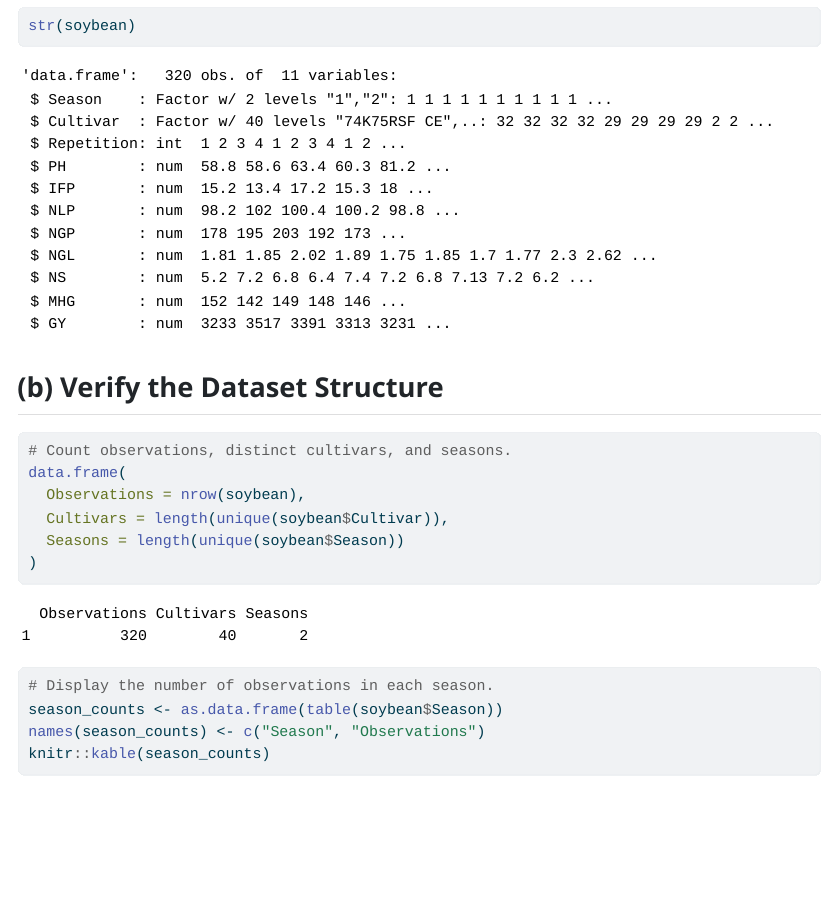
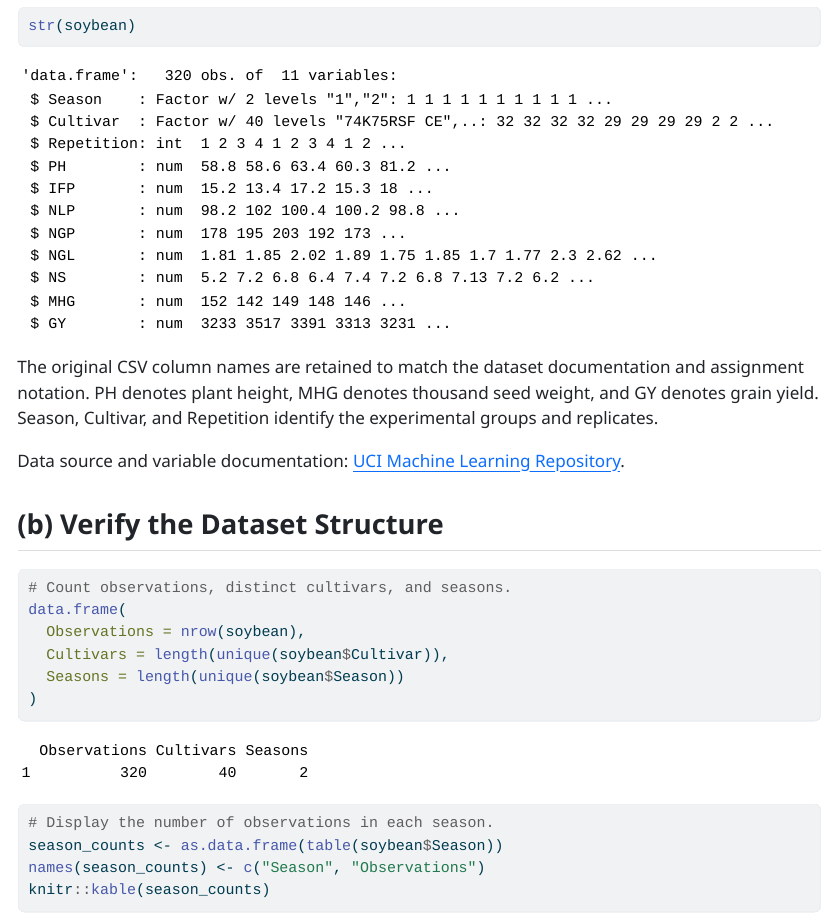
Before and after one commit to IvyWeiii/DS506, a Quarto document (HW1.qmd): the page in a window 1100 px wide, from 900 px down. The pictures show the output file HW1.html that the author committed with the source, opened offline.

Commit message:
Add files via upload

````diff
--- a/HW1.qmd
+++ b/HW1.qmd
@@ -33,6 +33,14 @@
 head(soybean)
 str(soybean)
 ```
+The original CSV column names are retained to match the dataset
+documentation and assignment notation. PH denotes plant height,
+MHG denotes thousand seed weight, and GY denotes grain yield.
+Season, Cultivar, and Repetition identify the experimental groups
+and replicates.
+
+Data source and variable documentation:
+[UCI Machine Learning Repository](https://archive.ics.uci.edu/dataset/913/forty+soybean+cultivars+from+subsequent+harvests).
 
 ## (b) Verify the Dataset Structure
 
````
Also changed, not shown: HW1.html.
